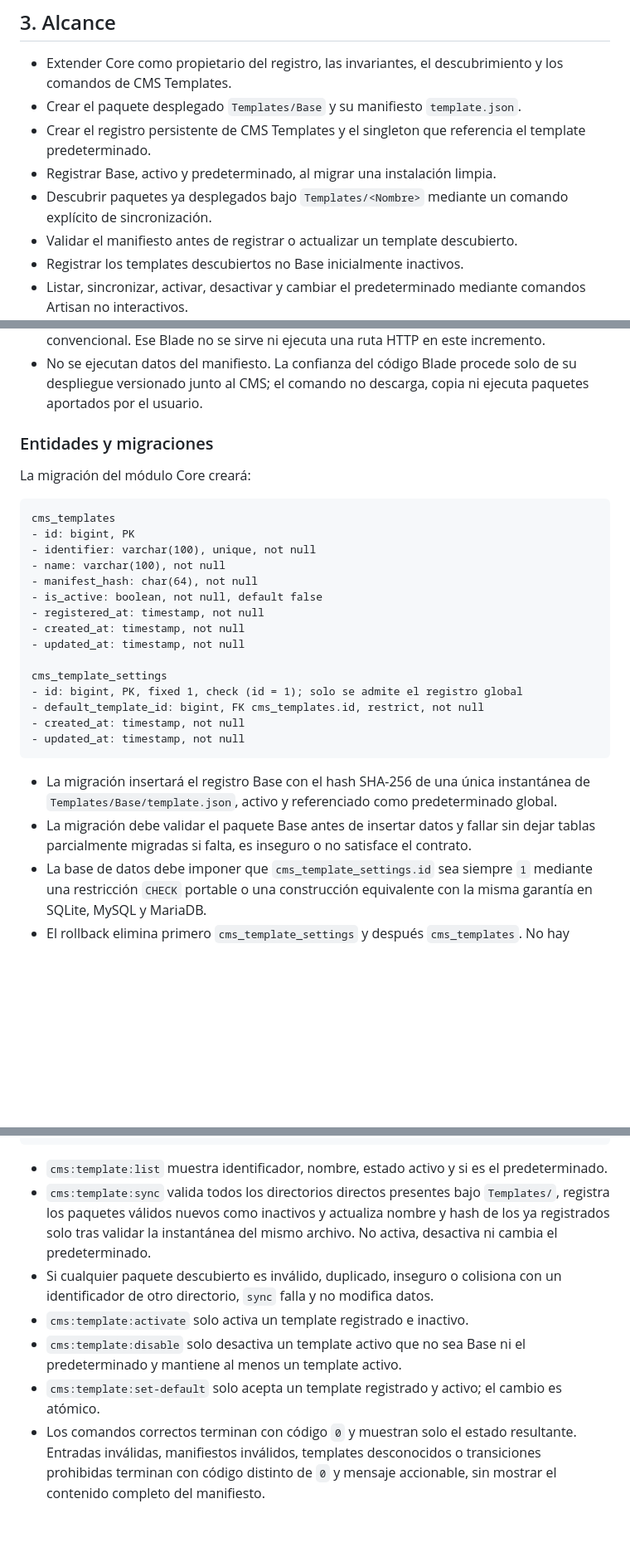
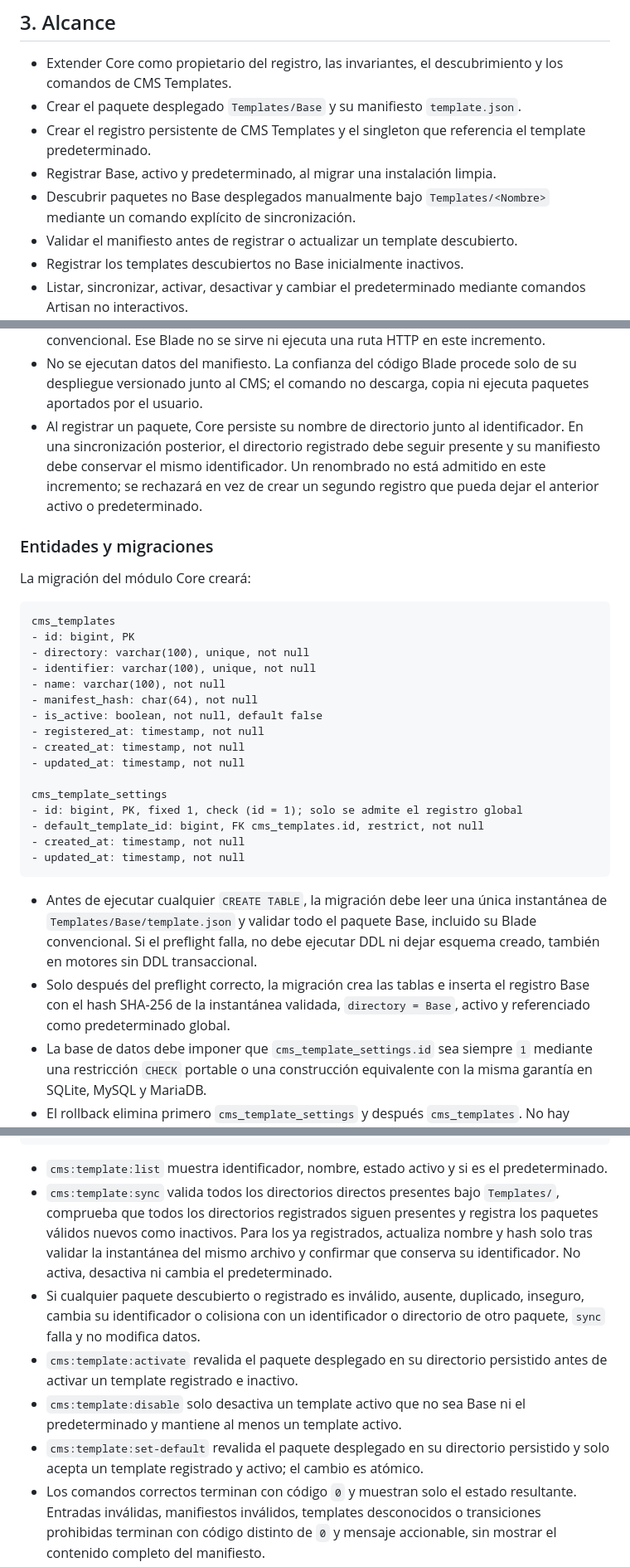
Before and after one commit to jcalafatbarcelo/cms-kitsune-project, a Markdown page: docs/specs/SPEC-template-foundation.md, 3 parts joined by grey strips. Shown at 83% size. Drawn GitHub-style; blank space fills up the shorter version.

````diff
--- a/docs/specs/SPEC-template-foundation.md
+++ b/docs/specs/SPEC-template-foundation.md
@@ -38,8 +38,8 @@ textos de interfaz propios.
 - Crear el registro persistente de CMS Templates y el singleton que referencia el
   template predeterminado.
 - Registrar Base, activo y predeterminado, al migrar una instalación limpia.
-- Descubrir paquetes ya desplegados bajo `Templates/<Nombre>` mediante un comando
-  explícito de sincronización.
+- Descubrir paquetes no Base desplegados manualmente bajo `Templates/<Nombre>`
+  mediante un comando explícito de sincronización.
 - Validar el manifiesto antes de registrar o actualizar un template descubierto.
 - Registrar los templates descubiertos no Base inicialmente inactivos.
 - Listar, sincronizar, activar, desactivar y cambiar el predeterminado mediante
@@ -157,6 +163,11 @@ textos de interfaz propios.
 - No se ejecutan datos del manifiesto. La confianza del código Blade procede solo
   de su despliegue versionado junto al CMS; el comando no descarga, copia ni
   ejecuta paquetes aportados por el usuario.
+- Al registrar un paquete, Core persiste su nombre de directorio junto al
+  identificador. En una sincronización posterior, el directorio registrado debe
+  seguir presente y su manifiesto debe conservar el mismo identificador. Un
+  renombrado no está admitido en este incremento; se rechazará en vez de crear un
+  segundo registro que pueda dejar el anterior activo o predeterminado.
 
 ### Entidades y migraciones
 
@@ -165,6 +176,7 @@ La migración del módulo Core creará:
 ```text
 cms_templates
 - id: bigint, PK
+- directory: varchar(100), unique, not null
 - identifier: varchar(100), unique, not null
 - name: varchar(100), not null
 - manifest_hash: char(64), not null
@@ -180,12 +192,13 @@ cms_template_settings
 - updated_at: timestamp, not null
 ```
 
-- La migración insertará el registro Base con el hash SHA-256 de una única
-  instantánea de `Templates/Base/template.json`, activo y referenciado como
-  predeterminado global.
-- La migración debe validar el paquete Base antes de insertar datos y fallar sin
-  dejar tablas parcialmente migradas si falta, es inseguro o no satisface el
-  contrato.
+- Antes de ejecutar cualquier `CREATE TABLE`, la migración debe leer una única
+  instantánea de `Templates/Base/template.json` y validar todo el paquete Base,
+  incluido su Blade convencional. Si el preflight falla, no debe ejecutar DDL ni
+  dejar esquema creado, también en motores sin DDL transaccional.
+- Solo después del preflight correcto, la migración crea las tablas e inserta el
+  registro Base con el hash SHA-256 de la instantánea validada, `directory = Base`,
+  activo y referenciado como predeterminado global.
 - La base de datos debe imponer que `cms_template_settings.id` sea siempre `1`
   mediante una restricción `CHECK` portable o una construcción equivalente con
   la misma garantía en SQLite, MySQL y MariaDB.
@@ -211,16 +224,20 @@ cms:template:set-default {identifier}
 - `cms:template:list` muestra identificador, nombre, estado activo y si es el
   predeterminado.
 - `cms:template:sync` valida todos los directorios directos presentes bajo
-  `Templates/`, registra los paquetes válidos nuevos como inactivos y actualiza
-  nombre y hash de los ya registrados solo tras validar la instantánea del mismo
-  archivo. No activa, desactiva ni cambia el predeterminado.
-- Si cualquier paquete descubierto es inválido, duplicado, inseguro o colisiona
-  con un identificador de otro directorio, `sync` falla y no modifica datos.
-- `cms:template:activate` solo activa un template registrado e inactivo.
+  `Templates/`, comprueba que todos los directorios registrados siguen presentes
+  y registra los paquetes válidos nuevos como inactivos. Para los ya registrados,
+  actualiza nombre y hash solo tras validar la instantánea del mismo archivo y
+  confirmar que conserva su identificador. No activa, desactiva ni cambia el
+  predeterminado.
+- Si cualquier paquete descubierto o registrado es inválido, ausente, duplicado,
+  inseguro, cambia su identificador o colisiona con un identificador o directorio
+  de otro paquete, `sync` falla y no modifica datos.
+- `cms:template:activate` revalida el paquete desplegado en su directorio
+  persistido antes de activar un template registrado e inactivo.
 - `cms:template:disable` solo desactiva un template activo que no sea Base ni el
   predeterminado y mantiene al menos un template activo.
-- `cms:template:set-default` solo acepta un template registrado y activo; el
-  cambio es atómico.
+- `cms:template:set-default` revalida el paquete desplegado en su directorio
+  persistido y solo acepta un template registrado y activo; el cambio es atómico.
 - Los comandos correctos terminan con código `0` y muestran solo el estado
   resultante. Entradas inválidas, manifiestos inválidos, templates desconocidos o
   transiciones prohibidas terminan con código distinto de `0` y mensaje
````
Also changed, not shown: other parts of docs/specs/SPEC-template-foundation.md (+20 -6 lines), docs/adr/ADR-0004-arquitectura-de-cms-templates.md (+23 -16 lines).
